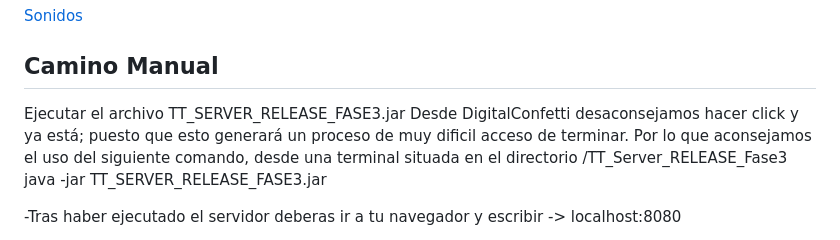
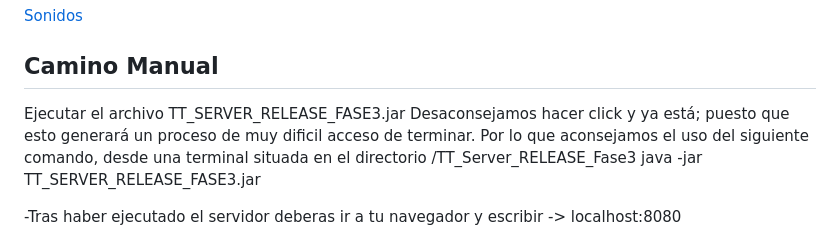
Before and after one commit to marnit83/JER-juego, a Markdown page: readme.md, the part around the change. Rendered like a GitHub page.

```diff
--- a/readme.md
+++ b/readme.md
@@ -78,7 +78,7 @@ Dandole a `reanudar 🟥` podremos volver a la patida.
 
 ## Camino Manual
 
-Ejecutar el archivo TT_SERVER_RELEASE_FASE3.jar Desde DigitalConfetti desaconsejamos hacer click y ya está; puesto que esto generará un proceso de muy dificil acceso de terminar. Por lo que aconsejamos el uso del siguiente comando, desde una terminal situada en el directorio /TT_Server_RELEASE_Fase3
+Ejecutar el archivo TT_SERVER_RELEASE_FASE3.jar Desaconsejamos hacer click y ya está; puesto que esto generará un proceso de muy dificil acceso de terminar. Por lo que aconsejamos el uso del siguiente comando, desde una terminal situada en el directorio /TT_Server_RELEASE_Fase3
 java -jar TT_SERVER_RELEASE_FASE3.jar
 
 -Tras haber ejecutado el servidor deberas ir a tu navegador y escribir -> localhost:8080
```
